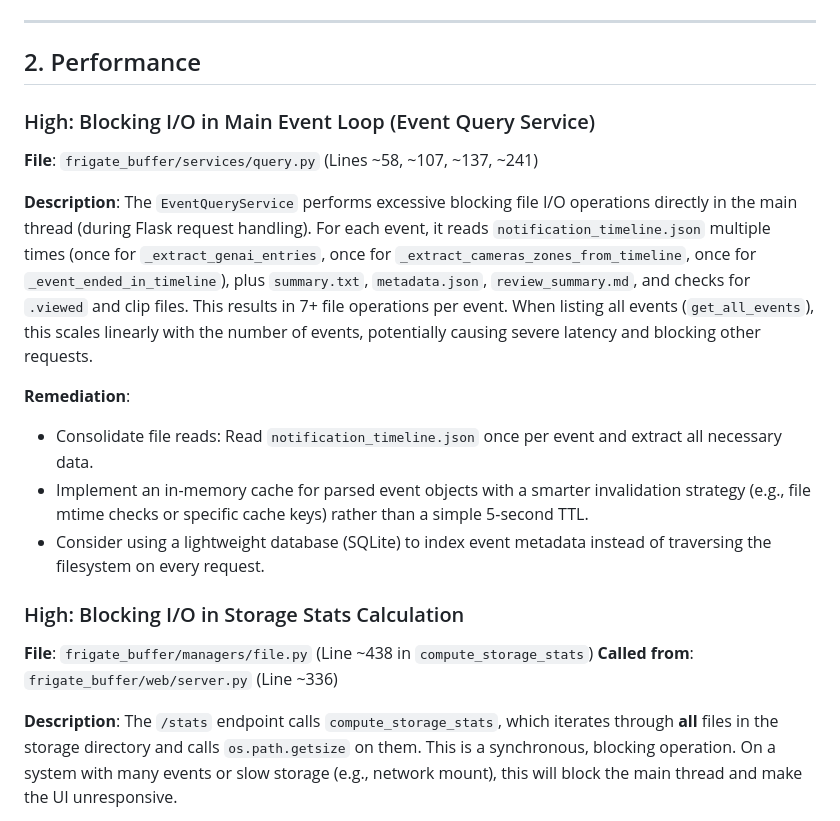
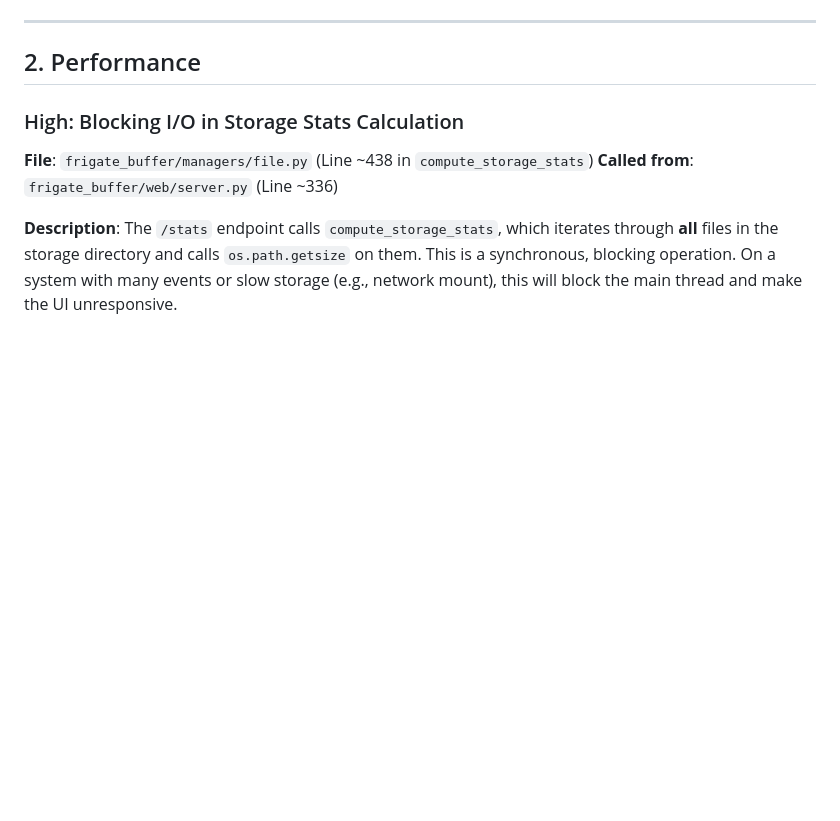
Before and after one commit to jballard86/frigate-event-buffer, a Markdown page: AUDIT_REPORT.md, the part around the change. GitHub-like rendering; blank space fills up the shorter version.

```diff
--- a/AUDIT_REPORT.md
+++ b/AUDIT_REPORT.md
@@ -34,17 +34,6 @@ The application logs the configured `FRIGATE_URL` at startup. If this URL contai
 ---
 
 ## 2. Performance
-
-### High: Blocking I/O in Main Event Loop (Event Query Service)
-**File**: `frigate_buffer/services/query.py` (Lines ~58, ~107, ~137, ~241)
-
-**Description**:
-The `EventQueryService` performs excessive blocking file I/O operations directly in the main thread (during Flask request handling). For each event, it reads `notification_timeline.json` multiple times (once for `_extract_genai_entries`, once for `_extract_cameras_zones_from_timeline`, once for `_event_ended_in_timeline`), plus `summary.txt`, `metadata.json`, `review_summary.md`, and checks for `.viewed` and clip files. This results in 7+ file operations per event. When listing all events (`get_all_events`), this scales linearly with the number of events, potentially causing severe latency and blocking other requests.
-
-**Remediation**:
-- Consolidate file reads: Read `notification_timeline.json` once per event and extract all necessary data.
-- Implement an in-memory cache for parsed event objects with a smarter invalidation strategy (e.g., file mtime checks or specific cache keys) rather than a simple 5-second TTL.
-- Consider using a lightweight database (SQLite) to index event metadata instead of traversing the filesystem on every request.
 
 ### High: Blocking I/O in Storage Stats Calculation
 **File**: `frigate_buffer/managers/file.py` (Line ~438 in `compute_storage_stats`)
```
